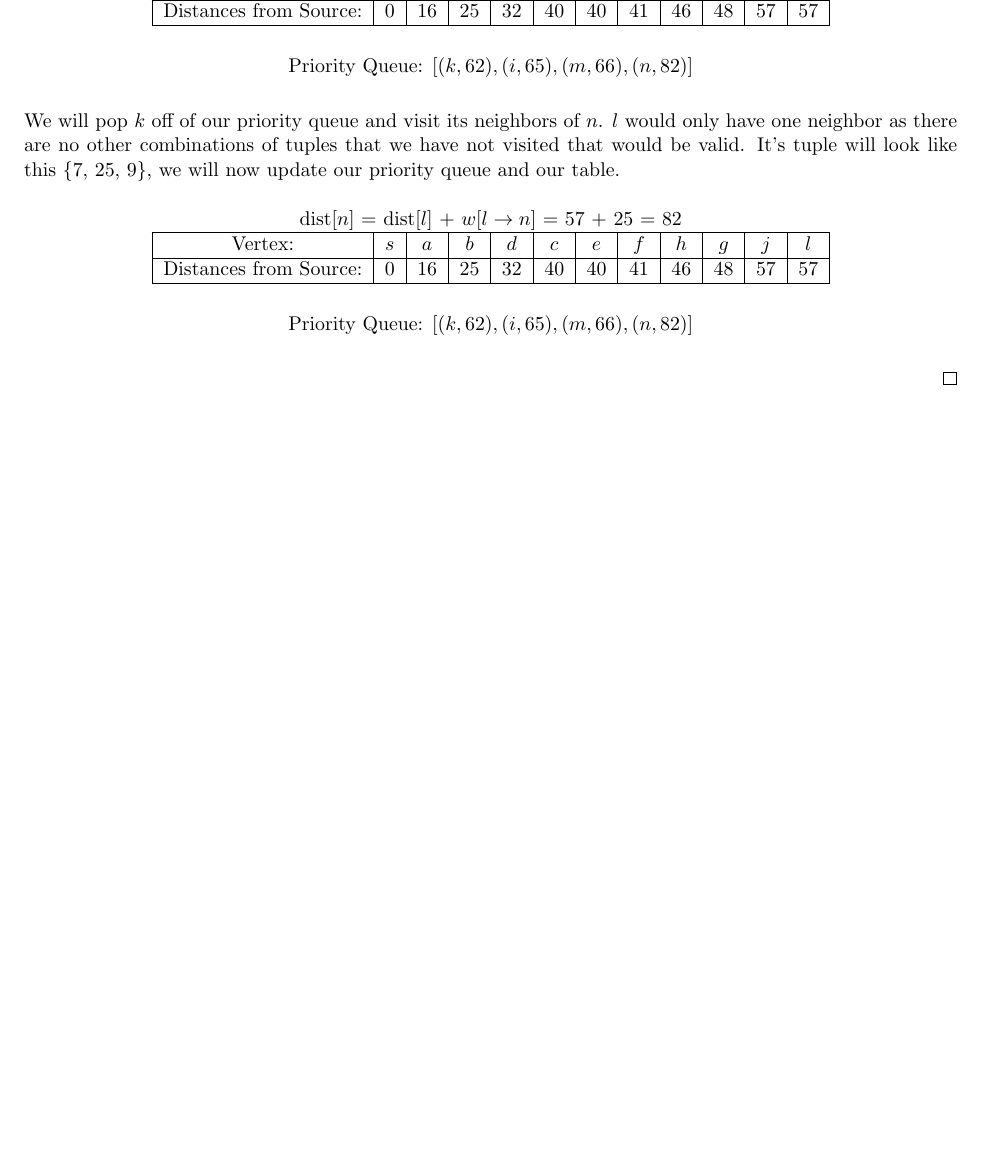
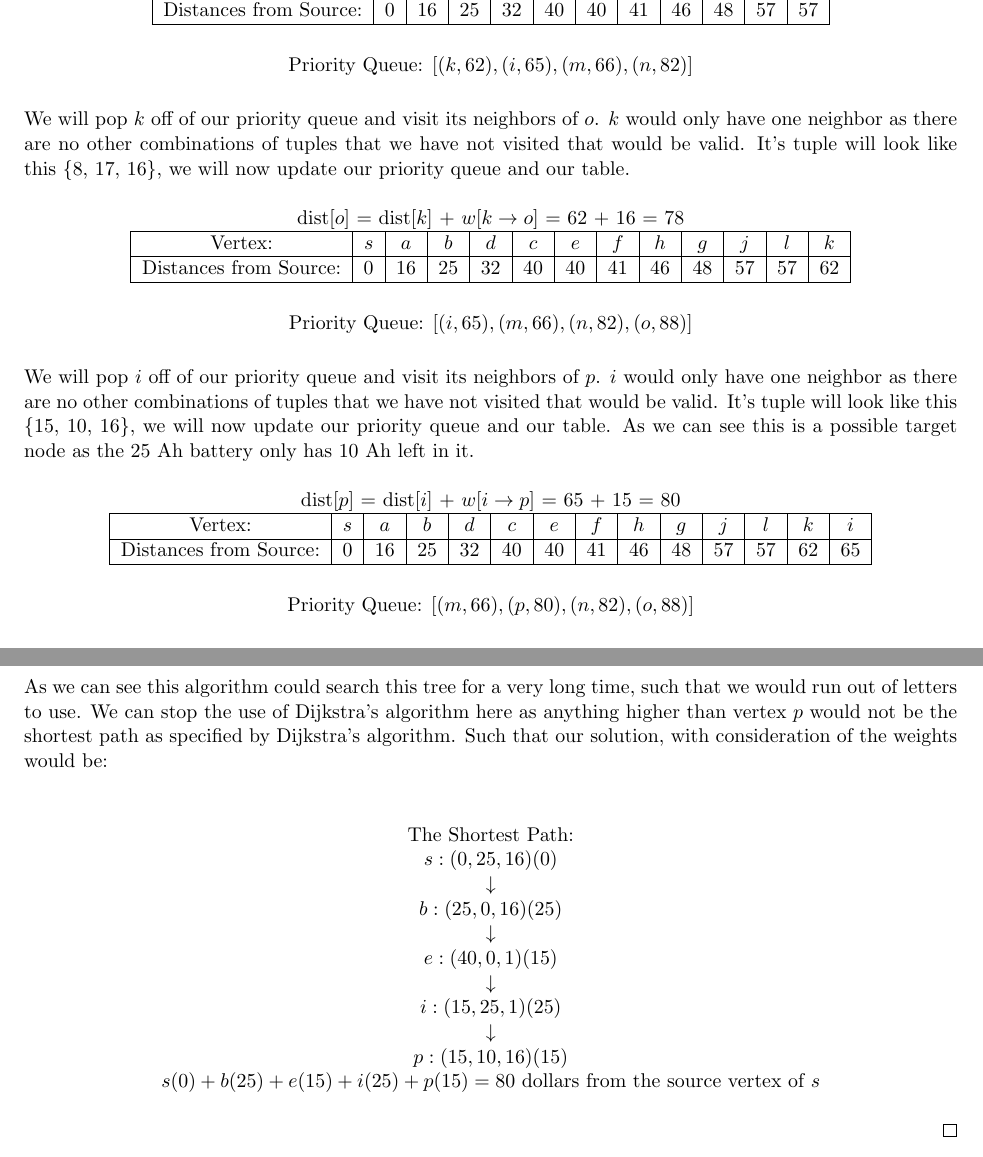
Before and after one commit to Tyler-Huynh/CSCI3104, a LaTeX problem sheet (HW2/PS2.tex): part of page 10 of 16 before the commit and two parts of pages 10 and 11 of 17 after it, the two joined at a grey line, cut so that both start at the same text, the shorter picture padded with empty space. Compiled offline with pdfLaTeX.

Commit message:
Adding hw files

```diff
--- a/HW2/PS2.tex
+++ b/HW2/PS2.tex
@@ -604,19 +604,51 @@ dist[$n$] = dist[$l$]  + $w$[$l \rightarrow n$] = 57 + 25 = 82 \\
 Priority Queue: [$(k,62), (i, 65), (m, 66), (n, 82)$]
 \end{center}
 
-We will pop $k$ off of our priority queue and visit its neighbors of $n$. $l$ would only have one neighbor as there are no other combinations of tuples that we have not visited that would be valid. It's tuple will look like this \{7, 25, 9\}, we will now update our priority queue and our table.
+We will pop $k$ off of our priority queue and visit its neighbors of $o$. $k$ would only have one neighbor as there are no other combinations of tuples that we have not visited that would be valid. It's tuple will look like this \{8, 17, 16\}, we will now update our priority queue and our table.
 \begin{center}
-dist[$n$] = dist[$l$]  + $w$[$l \rightarrow n$] = 57 + 25 = 82 \\
+dist[$o$] = dist[$k$]  + $w$[$k \rightarrow o$] = 62 + 16 = 78 \\
 \begin{tabular}{ | c | c | c | c | c | c | c | c | c | c | c | c | c | c | c |}
  \hline
- Vertex:& $s$ & $a$ & $b$ & $d$ & $c$ & $e$ & $f$ & $h$ & $g$ & $j$ & $l$\\
+ Vertex:& $s$ & $a$ & $b$ & $d$ & $c$ & $e$ & $f$ & $h$ & $g$ & $j$ & $l$ & $k$\\
  \hline
- Distances from Source:& 0 & 16 & 25 & 32 & 40 & 40 & 41 & 46 & 48 & 57 & 57 \\
+ Distances from Source:& 0 & 16 & 25 & 32 & 40 & 40 & 41 & 46 & 48 & 57 & 57 & 62 \\
  \hline
 \end{tabular}
 \end{center}
 \begin{center}
-Priority Queue: [$(k,62), (i, 65), (m, 66), (n, 82)$]
+Priority Queue: [$(i, 65), (m, 66), (n, 82), (o, 88)$]
+\end{center}
+
+We will pop $i$ off of our priority queue and visit its neighbors of $p$. $i$ would only have one neighbor as there are no other combinations of tuples that we have not visited that would be valid. It's tuple will look like this \{15, 10, 16\}, we will now update our priority queue and our table. As we can see this is a possible target node as the 25 Ah battery only has 10 Ah left in it.
+\begin{center}
+dist[$p$] = dist[$i$]  + $w$[$i \rightarrow p$] = 65 + 15 = 80 \\
+\begin{tabular}{ | c | c | c | c | c | c | c | c | c | c | c | c | c | c | c |}
+ \hline
+ Vertex:& $s$ & $a$ & $b$ & $d$ & $c$ & $e$ & $f$ & $h$ & $g$ & $j$ & $l$ & $k$ & $i$\\
+ \hline
+ Distances from Source:& 0 & 16 & 25 & 32 & 40 & 40 & 41 & 46 & 48 & 57 & 57 & 62 & 65 \\
+ \hline
+\end{tabular}
+\end{center}
+\begin{center}
+Priority Queue: [$(m, 66), (p, 80), (n, 82), (o, 88)$]
+\end{center}
+
+As we can see this algorithm could search this tree for a very long time, such that we would run out of letters to use. We can stop the use of Dijkstra's algorithm here as anything higher than vertex $p$ would not be the shortest path as specified by Dijkstra's algorithm. Such that our solution, with consideration of the weights would be: \\
+\begin{center}
+The Shortest Path:\\
+$s:(0, 25, 16)(0)$ \\
+$\downarrow$\\
+$b:(25, 0, 16)(25)$ \\
+$\downarrow$\\
+$e:(40, 0, 1)(15)$ \\
+$\downarrow$\\
+$i:(15, 25, 1)(25)$ \\
+$\downarrow$\\
+$p:(15, 10, 16)(15)$ \\
+
+$s(0) + b(25) + e(15) + i(25) + p(15) = 80$ dollars from the source vertex of $s$
+
 \end{center}
 
 	\end{proof}
```
Also changed, not shown: HW2/PS2.pdf, HW2/PS2.tex (2 more changed lines), 4 other files.
